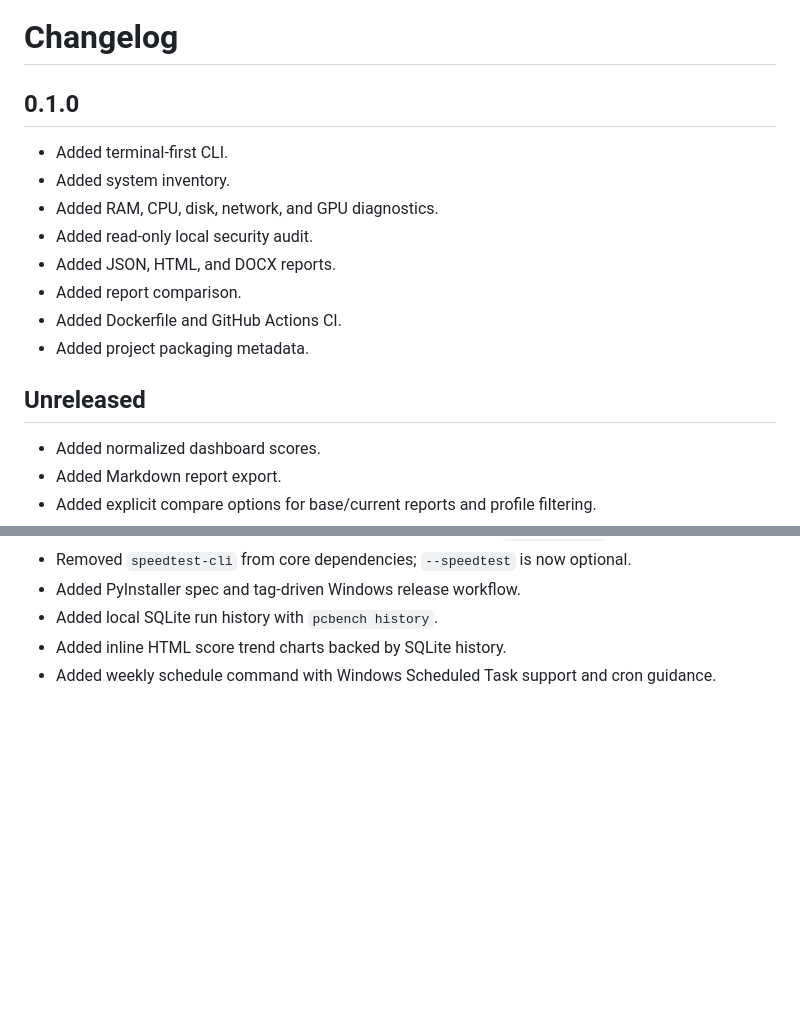
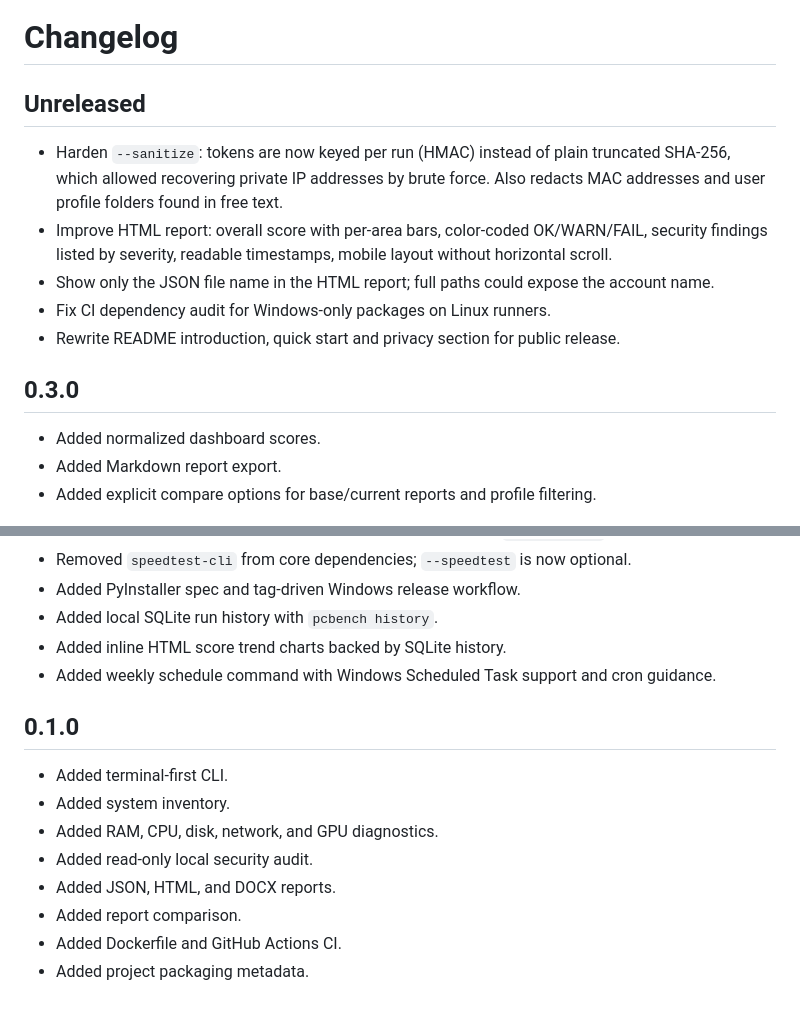
Before and after one commit to amaragioglio/pcbench-local, a Markdown page: CHANGELOG.md, 2 parts joined by grey strips. GitHub-like rendering; blank space fills up the shorter version.

```diff
--- a/CHANGELOG.md
+++ b/CHANGELOG.md
@@ -1,17 +1,14 @@
 # Changelog
 
-## 0.1.0
+## Unreleased
 
-- Added terminal-first CLI.
-- Added system inventory.
-- Added RAM, CPU, disk, network, and GPU diagnostics.
-- Added read-only local security audit.
-- Added JSON, HTML, and DOCX reports.
-- Added report comparison.
-- Added Dockerfile and GitHub Actions CI.
-- Added project packaging metadata.
+- Harden `--sanitize`: tokens are now keyed per run (HMAC) instead of plain truncated SHA-256, which allowed recovering private IP addresses by brute force. Also redacts MAC addresses and user profile folders found in free text.
+- Improve HTML report: overall score with per-area bars, color-coded OK/WARN/FAIL, security findings listed by severity, readable timestamps, mobile layout without horizontal scroll.
+- Show only the JSON file name in the HTML report; full paths could expose the account name.
+- Fix CI dependency audit for Windows-only packages on Linux runners.
+- Rewrite README introduction, quick start and privacy section for public release.
 
-## Unreleased
+## 0.3.0
 
 - Added normalized dashboard scores.
 - Added Markdown report export.
@@ -36,3 +33,14 @@
 - Added local SQLite run history with `pcbench history`.
 - Added inline HTML score trend charts backed by SQLite history.
 - Added weekly schedule command with Windows Scheduled Task support and cron guidance.
+
+## 0.1.0
+
+- Added terminal-first CLI.
+- Added system inventory.
+- Added RAM, CPU, disk, network, and GPU diagnostics.
+- Added read-only local security audit.
+- Added JSON, HTML, and DOCX reports.
+- Added report comparison.
+- Added Dockerfile and GitHub Actions CI.
+- Added project packaging metadata.
```
Also changed, not shown: README.md (+59 -65 lines), SECURITY.md (+2 -2 lines), docs/img/html-report.png (added), 2 other files.
